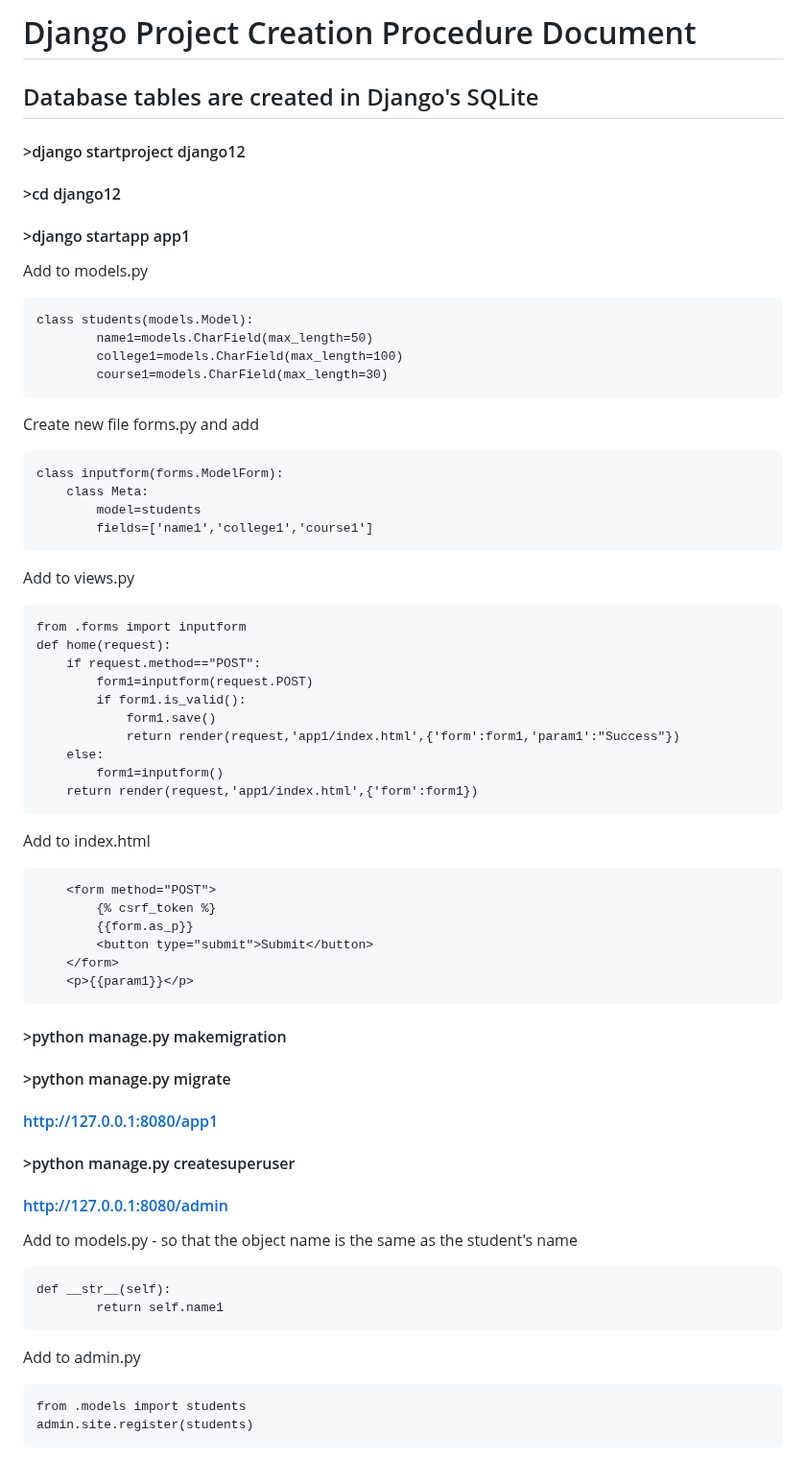
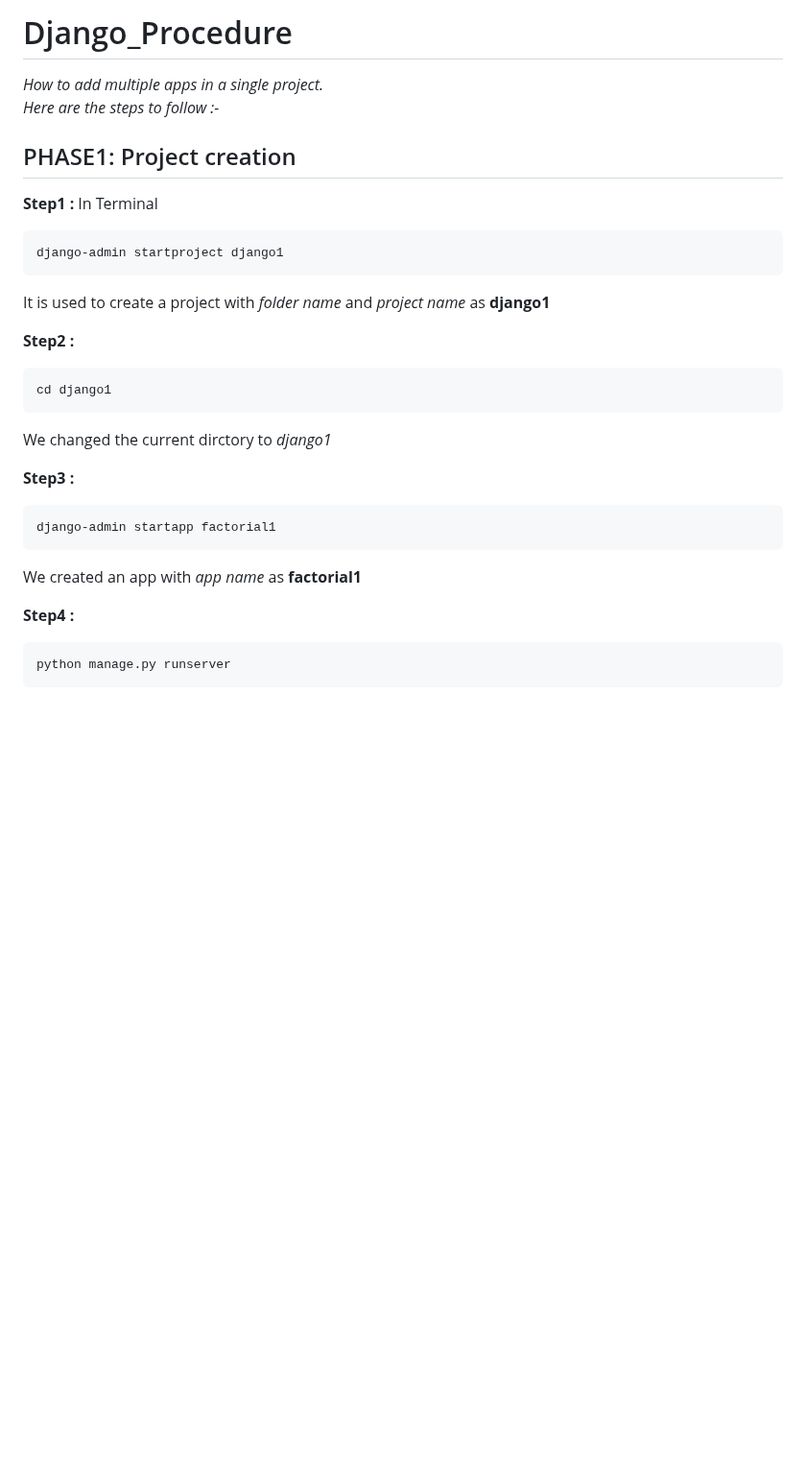
Before and after one commit to ckuthyar/fdp2_python_django_20240506, a Markdown page: README.md, the part around one of its changes. Shown at 96% size. Drawn GitHub-style; blank space fills up the shorter version.

Commit message:
2 separate README.md files created

````diff
--- a/README.md
+++ b/README.md
@@ -1,69 +1,28 @@
-# Django Project Creation Procedure Document
-## Database tables are created in Django's SQLite
+# Django_Procedure
 
-#### >django startproject django12
-#### >cd django12
-#### >django startapp app1
+*How to add multiple apps in a single project.*
+*Here are the steps to follow :-*
 
+## PHASE1: Project creation
+**Step1 :** In Terminal
+```
+django-admin startproject django1
+```
+It is used to create a project with *folder name* and *project name* as **django1**
 
-Add to models.py
+**Step2 :**
 ```
-class students(models.Model):
-        name1=models.CharField(max_length=50)
-        college1=models.CharField(max_length=100)
-        course1=models.CharField(max_length=30)
+cd django1
 ```
+We changed the current dirctory to *django1*
 
-Create new file forms.py and add
+**Step3 :**
 ```
-class inputform(forms.ModelForm):
-    class Meta:
-        model=students
-        fields=['name1','college1','course1']
+django-admin startapp factorial1
 ```
+We created an app with *app name* as **factorial1**
 
-Add to views.py
+**Step4 :**
 ```
-from .forms import inputform
-def home(request):
-    if request.method=="POST":
-        form1=inputform(request.POST)
-        if form1.is_valid():
-            form1.save()
-            return render(request,'app1/index.html',{'form':form1,'param1':"Success"})
-    else:
-        form1=inputform()
-    return render(request,'app1/index.html',{'form':form1})
+python manage.py runserver
 ```
-
-
-Add to index.html
-```
-    <form method="POST">
-        {% csrf_token %}
-        {{form.as_p}}
-        <button type="submit">Submit</button>
-    </form>
-    <p>{{param1}}</p>
-```
-
-
-#### >python manage.py makemigration
-#### >python manage.py migrate
-
-#### http://127.0.0.1:8080/app1
-#### >python manage.py createsuperuser
-#### http://127.0.0.1:8080/admin
-
-Add to models.py - so that the object name is the same as the student's name
-```
-def __str__(self):
-        return self.name1
-```
-
-Add to admin.py
-```
-from .models import students
-admin.site.register(students)
-```
-
````
Also changed, not shown: other parts of README.md (+73 -81 lines).
